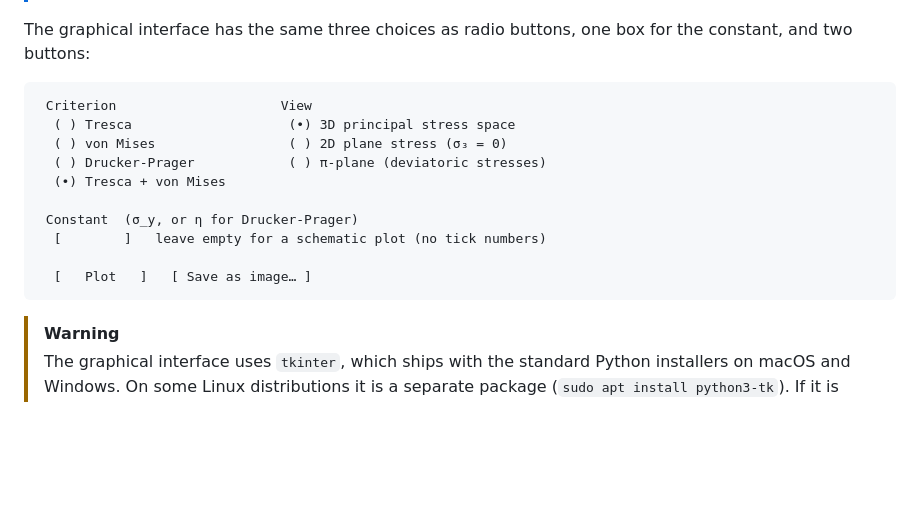
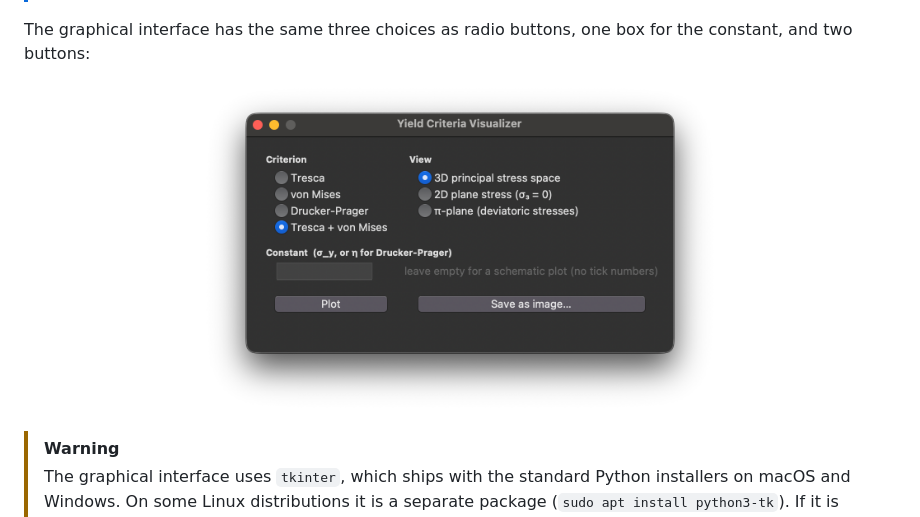
Before and after one commit to aiden-azarnoush/plasticity-yielding-criteria, a Markdown page: README.md, the part around the change. Rendered like a GitHub page; pictures changed too: figures/gui.png (added); blank space fills up the shorter version.

Commit message:
Add GUI screenshot

````diff
--- a/README.md
+++ b/README.md
@@ -61,18 +61,9 @@ Yield stress σ_y (any units, e.g. 250) (press Enter for a schematic plot):
 The graphical interface has the same three choices as radio buttons, one
 box for the constant, and two buttons:
 
-```
- Criterion                     View
-  ( ) Tresca                    (•) 3D principal stress space
-  ( ) von Mises                 ( ) 2D plane stress (σ₃ = 0)
-  ( ) Drucker-Prager            ( ) π-plane (deviatoric stresses)
-  (•) Tresca + von Mises
-
- Constant  (σ_y, or η for Drucker-Prager)
-  [        ]   leave empty for a schematic plot (no tick numbers)
-
-  [   Plot   ]   [ Save as image… ]
-```
+<p align="center">
+<img src="figures/gui.png" width="520" alt="The graphical interface: criterion and view radio buttons, a box for the constant, Plot and Save buttons">
+</p>
 
 > [!WARNING]
 > The graphical interface uses `tkinter`, which ships with the standard
````
